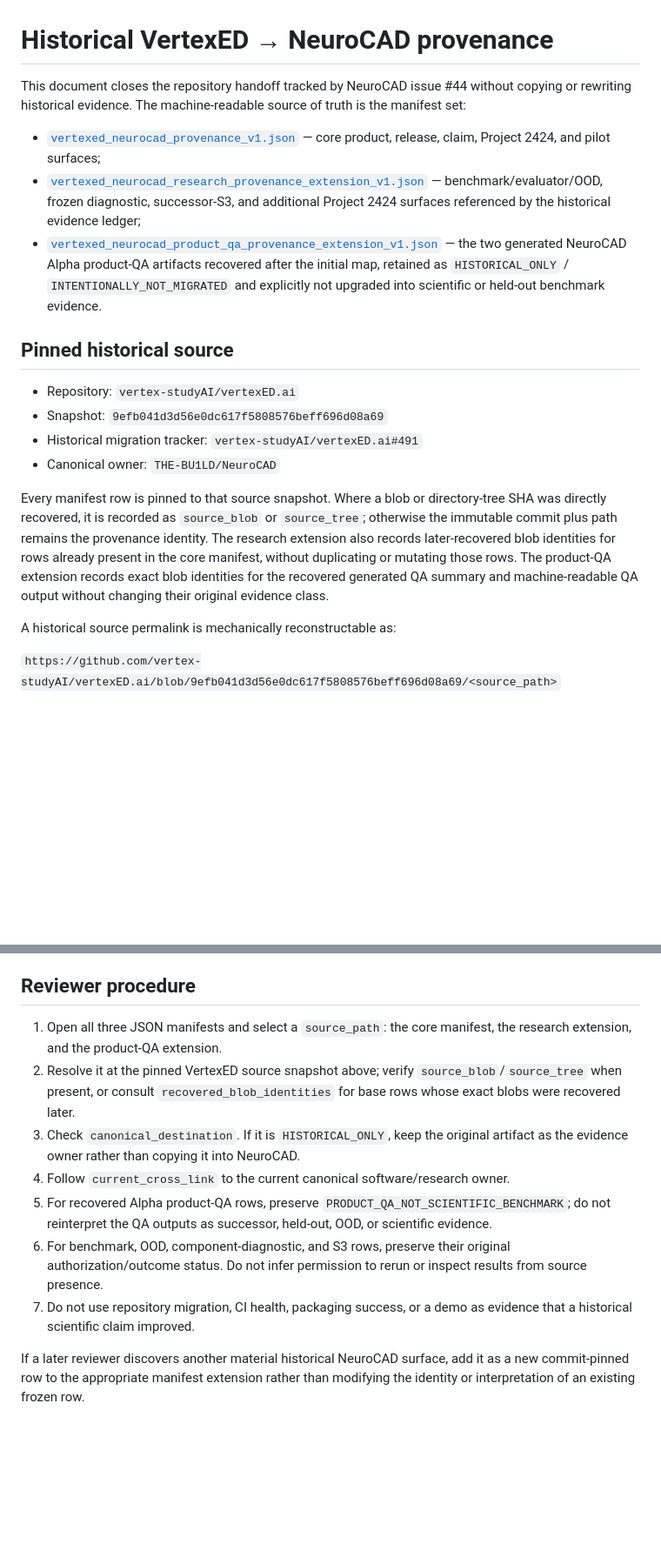
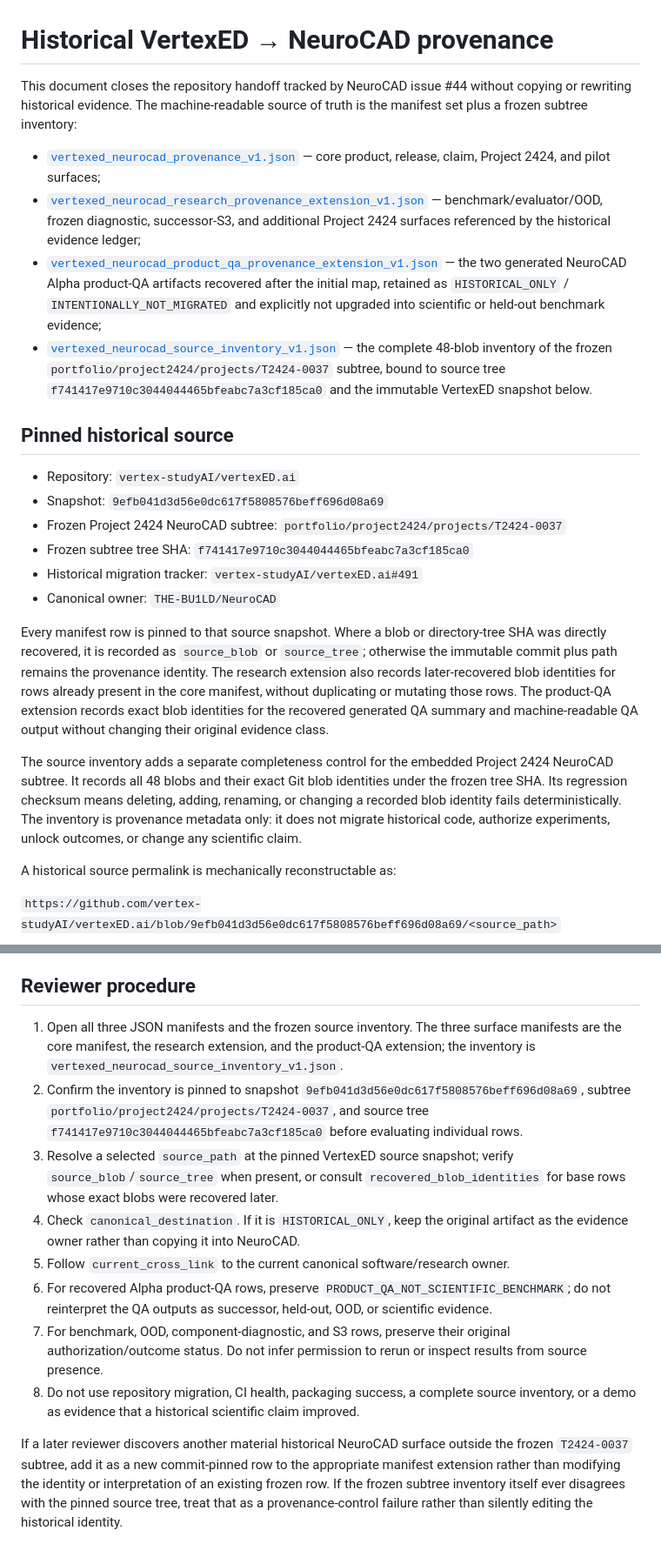
Before and after one commit to THE-BU1LD/NeuroCAD, a Markdown page: docs/HISTORICAL_VERTEXED_PROVENANCE.md, 2 parts joined by grey strips. Shown at 87% size. Drawn GitHub-style; blank space fills up the shorter version.

Commit message:
docs: document frozen historical source inventory

```diff
--- a/docs/HISTORICAL_VERTEXED_PROVENANCE.md
+++ b/docs/HISTORICAL_VERTEXED_PROVENANCE.md
@@ -1,19 +1,24 @@
 # Historical VertexED → NeuroCAD provenance
 
-This document closes the repository handoff tracked by NeuroCAD issue #44 without copying or rewriting historical evidence. The machine-readable source of truth is the manifest set:
+This document closes the repository handoff tracked by NeuroCAD issue #44 without copying or rewriting historical evidence. The machine-readable source of truth is the manifest set plus a frozen subtree inventory:
 
 - [`vertexed_neurocad_provenance_v1.json`](vertexed_neurocad_provenance_v1.json) — core product, release, claim, Project 2424, and pilot surfaces;
 - [`vertexed_neurocad_research_provenance_extension_v1.json`](vertexed_neurocad_research_provenance_extension_v1.json) — benchmark/evaluator/OOD, frozen diagnostic, successor-S3, and additional Project 2424 surfaces referenced by the historical evidence ledger;
-- [`vertexed_neurocad_product_qa_provenance_extension_v1.json`](vertexed_neurocad_product_qa_provenance_extension_v1.json) — the two generated NeuroCAD Alpha product-QA artifacts recovered after the initial map, retained as `HISTORICAL_ONLY` / `INTENTIONALLY_NOT_MIGRATED` and explicitly not upgraded into scientific or held-out benchmark evidence.
+- [`vertexed_neurocad_product_qa_provenance_extension_v1.json`](vertexed_neurocad_product_qa_provenance_extension_v1.json) — the two generated NeuroCAD Alpha product-QA artifacts recovered after the initial map, retained as `HISTORICAL_ONLY` / `INTENTIONALLY_NOT_MIGRATED` and explicitly not upgraded into scientific or held-out benchmark evidence;
+- [`vertexed_neurocad_source_inventory_v1.json`](vertexed_neurocad_source_inventory_v1.json) — the complete 48-blob inventory of the frozen `portfolio/project2424/projects/T2424-0037` subtree, bound to source tree `f741417e9710c3044044465bfeabc7a3cf185ca0` and the immutable VertexED snapshot below.
 
 ## Pinned historical source
 
 - Repository: `vertex-studyAI/vertexED.ai`
 - Snapshot: `9efb041d3d56e0dc617f5808576beff696d08a69`
+- Frozen Project 2424 NeuroCAD subtree: `portfolio/project2424/projects/T2424-0037`
+- Frozen subtree tree SHA: `f741417e9710c3044044465bfeabc7a3cf185ca0`
 - Historical migration tracker: `vertex-studyAI/vertexED.ai#491`
 - Canonical owner: `THE-BU1LD/NeuroCAD`
 
 Every manifest row is pinned to that source snapshot. Where a blob or directory-tree SHA was directly recovered, it is recorded as `source_blob` or `source_tree`; otherwise the immutable commit plus path remains the provenance identity. The research extension also records later-recovered blob identities for rows already present in the core manifest, without duplicating or mutating those rows. The product-QA extension records exact blob identities for the recovered generated QA summary and machine-readable QA output without changing their original evidence class.
+
+The source inventory adds a separate completeness control for the embedded Project 2424 NeuroCAD subtree. It records all 48 blobs and their exact Git blob identities under the frozen tree SHA. Its regression checksum means deleting, adding, renaming, or changing a recorded blob identity fails deterministically. The inventory is provenance metadata only: it does not migrate historical code, authorize experiments, unlock outcomes, or change any scientific claim.
 
 A historical source permalink is mechanically reconstructable as:
 
@@ -54,12 +63,13 @@ No missing pilot, benchmark, deployment, authorization receipt, or scientific ev
 
 ## Reviewer procedure
 
-1. Open all three JSON manifests and select a `source_path`: the core manifest, the research extension, and the product-QA extension.
-2. Resolve it at the pinned VertexED source snapshot above; verify `source_blob`/`source_tree` when present, or consult `recovered_blob_identities` for base rows whose exact blobs were recovered later.
-3. Check `canonical_destination`. If it is `HISTORICAL_ONLY`, keep the original artifact as the evidence owner rather than copying it into NeuroCAD.
-4. Follow `current_cross_link` to the current canonical software/research owner.
-5. For recovered Alpha product-QA rows, preserve `PRODUCT_QA_NOT_SCIENTIFIC_BENCHMARK`; do not reinterpret the QA outputs as successor, held-out, OOD, or scientific evidence.
-6. For benchmark, OOD, component-diagnostic, and S3 rows, preserve their original authorization/outcome status. Do not infer permission to rerun or inspect results from source presence.
-7. Do not use repository migration, CI health, packaging success, or a demo as evidence that a historical scientific claim improved.
+1. Open all three JSON manifests and the frozen source inventory. The three surface manifests are the core manifest, the research extension, and the product-QA extension; the inventory is `vertexed_neurocad_source_inventory_v1.json`.
+2. Confirm the inventory is pinned to snapshot `9efb041d3d56e0dc617f5808576beff696d08a69`, subtree `portfolio/project2424/projects/T2424-0037`, and source tree `f741417e9710c3044044465bfeabc7a3cf185ca0` before evaluating individual rows.
+3. Resolve a selected `source_path` at the pinned VertexED source snapshot; verify `source_blob`/`source_tree` when present, or consult `recovered_blob_identities` for base rows whose exact blobs were recovered later.
+4. Check `canonical_destination`. If it is `HISTORICAL_ONLY`, keep the original artifact as the evidence owner rather than copying it into NeuroCAD.
+5. Follow `current_cross_link` to the current canonical software/research owner.
+6. For recovered Alpha product-QA rows, preserve `PRODUCT_QA_NOT_SCIENTIFIC_BENCHMARK`; do not reinterpret the QA outputs as successor, held-out, OOD, or scientific evidence.
+7. For benchmark, OOD, component-diagnostic, and S3 rows, preserve their original authorization/outcome status. Do not infer permission to rerun or inspect results from source presence.
+8. Do not use repository migration, CI health, packaging success, a complete source inventory, or a demo as evidence that a historical scientific claim improved.
 
-If a later reviewer discovers another material historical NeuroCAD surface, add it as a new commit-pinned row to the appropriate manifest extension rather than modifying the identity or interpretation of an existing frozen row.
+If a later reviewer discovers another material historical NeuroCAD surface outside the frozen `T2424-0037` subtree, add it as a new commit-pinned row to the appropriate manifest extension rather than modifying the identity or interpretation of an existing frozen row. If the frozen subtree inventory itself ever disagrees with the pinned source tree, treat that as a provenance-control failure rather than silently editing the historical identity.
```
Also changed, not shown: other parts of docs/HISTORICAL_VERTEXED_PROVENANCE.md (+4 -0 lines).
